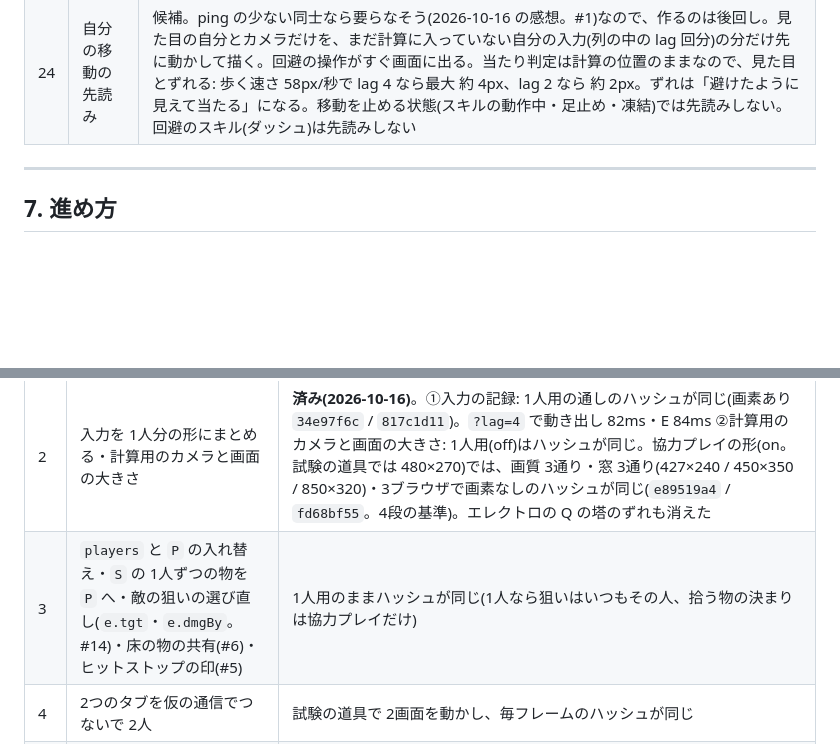
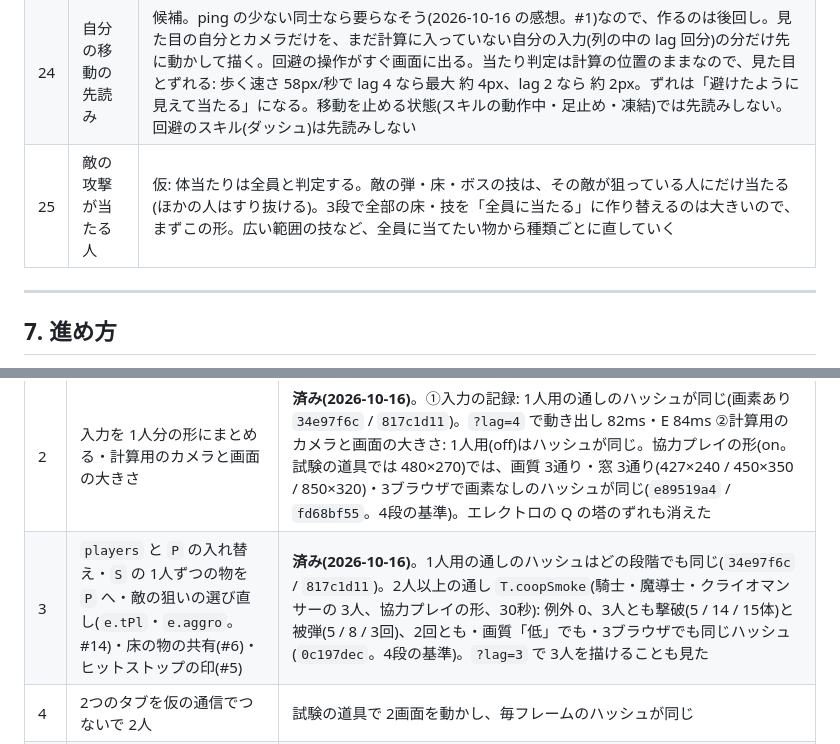
Before and after one commit to Black2856/pixel_survivors_opus5.5test, a Markdown page: claudedocs/coop.md, 2 parts joined by grey strips. GitHub-like rendering; blank space fills up the shorter version.

```diff
--- a/claudedocs/coop.md
+++ b/claudedocs/coop.md
@@ -155,6 +155,7 @@
 | 22 | Math の置き換えの入れ方 | **1段で入れた**。1人用も含めて、いつも置き換える(`js/detmath.js` として index.html の最初に読む。描画も置き換えた版を使う)。計算の間だけ入れ替える形は、切り替えのたびに JS エンジンの最適化が外れる心配があるので取らない。速さ(1回あたり。2026-10-16 に 300万回で測った): `sin` は Chromium 12→11ns・Firefox 5→18ns・WebKit 4→5ns、`atan2` は 21→18 / 10→19 / 15→12ns、`hypot` はどれも速くなる、小数乗の `pow` は 3〜4倍(15→47〜60ns。使うのは約 30か所)。1フレームに数千回呼んでも 0.1ms に届かない。1人用の通しのハッシュは最後の 1桁の分だけ変わるので、入れた時に基準を取り直す |
 | 23 | 1フレームの長さ(1人用) | 1人用は今までどおり画面のフレームごとに計算する(この PC の 144Hz の画面では 1秒に約 145回)。1/60 秒に固定する形(`FIXED_STEP.on`)は協力プレイの時だけ on。固定すると、そのままでは 120Hz・144Hz の画面で動きがかくつくので、描く間だけ動く物を「1つ前の計算」と「今の計算」の間に置く(補間。`FIXED_STEP.lerp`。1段⑤)。144Hz の画面で歩いた時の描いた位置の進み(1フレームごと): 今の 1人用 0.40px ずつ / 固定・補間なし 215フレーム中 125 が止まり 0.97px ずつ跳ぶ / 固定・補間あり 止まり 0・0.34〜0.46px。補間の対象は自分・敵・弾・敵の弾・床・ゾーン・ジェム・落ちている物・粒・数字・演出の配列で、配列の外の座標(ボスの体の部品・鎖・光線の端)は 1/60 秒刻みのまま。見た目は最大 1/60 秒遅れる。試すときはコンソールで `FIXED_STEP.on = true`。1人用も固定 + 補間にするかは遊んで決める |
 | 24 | 自分の移動の先読み | 候補。ping の少ない同士なら要らなそう(2026-10-16 の感想。#1)なので、作るのは後回し。見た目の自分とカメラだけを、まだ計算に入っていない自分の入力(列の中の lag 回分)の分だけ先に動かして描く。回避の操作がすぐ画面に出る。当たり判定は計算の位置のままなので、見た目とずれる: 歩く速さ 58px/秒で lag 4 なら最大 約 4px、lag 2 なら 約 2px。ずれは「避けたように見えて当たる」になる。移動を止める状態(スキルの動作中・足止め・凍結)では先読みしない。回避のスキル(ダッシュ)は先読みしない |
+| 25 | 敵の攻撃が当たる人 | 仮: 体当たりは全員と判定する。敵の弾・床・ボスの技は、その敵が狙っている人にだけ当たる(ほかの人はすり抜ける)。3段で全部の床・技を「全員に当たる」に作り替えるのは大きいので、まずこの形。広い範囲の技など、全員に当てたい物から種類ごとに直していく |
 <!-- 💬 15 ほかの人の音 の行
 @user 2026-10-16 13:46
 他の人のエフェクトも表示するなら現在設定に0.3の透明
@@ -185,7 +186,7 @@
 | 0 | Firefox・WebKit を入れて、`classSmoke`・`bossSmoke` のハッシュを Chromium と比べる(今の手元は Chromium だけ) | **済み(2026-10-16)**。道具は `scripts/dev/cross.js`(画素を入れない状態だけのハッシュ。Playwright はリポジトリの外に入れる)。今のままでは 3つとも違う → `scripts/dev/detmath.js`(今は `js/detmath.js`)を先に読むと 3つとも同じ(classSmoke `7ad9f349`・bossSmoke `ae51bd49`。画素なし・1280×720。1段の前の値)。ずれの元は Math の関数だけだった(試験の道具が乱数・タイマー・1フレームの長さ・効果音をそろえた上で) |
 | 1 | `detmath.js` をゲームに入れる(#22)・1フレームを 1/60 秒に固定・計算用の乱数と効果音・画面・描画の乱数を分ける・タイマーをゲームの時間に・粒の間引きを別の乱数に | **済み(2026-10-16)**。①タイマー: 通しのハッシュが前と同じ ②Math: 3ブラウザで画素なしのハッシュが同じ ③乱数: 画素なしのハッシュが攻撃の濃さ・描画あり / なしで同じ(画質ではエレクトロだけ違う → 2段)・3ブラウザで同じ(`e7b89bf9` / `d8e1413b`。1280×720)・ビルドした版も開発版と同じ ④1/60 秒: on で 2秒に 120回、ゲームの時間は実時間どおり ⑤補間: 144Hz の画面でも止まるフレームが無い・補間しても画素なしのハッシュが同じ(#23) ⑥通信の遅れを 1人用で試す URL(#1)。新しい基準(画素あり・MCP の Chrome 155): classSmoke `34e97f6c` / bossSmoke `817c1d11`。1人で遊んだ手触りはまだ見ていない |
 | 2 | 入力を 1人分の形にまとめる・計算用のカメラと画面の大きさ | **済み(2026-10-16)**。①入力の記録: 1人用の通しのハッシュが同じ(画素あり `34e97f6c` / `817c1d11`)。`?lag=4` で動き出し 82ms・E 84ms ②計算用のカメラと画面の大きさ: 1人用(off)はハッシュが同じ。協力プレイの形(on。試験の道具では 480×270)では、画質 3通り・窓 3通り(427×240 / 450×350 / 850×320)・3ブラウザで画素なしのハッシュが同じ(`e89519a4` / `fd68bf55`。4段の基準)。エレクトロの Q の塔のずれも消えた |
-| 3 | `players` と `P` の入れ替え・`S` の 1人ずつの物を `P` へ・敵の狙いの選び直し(`e.tgt`・`e.dmgBy`。#14)・床の物の共有(#6)・ヒットストップの印(#5) | 1人用のままハッシュが同じ(1人なら狙いはいつもその人、拾う物の決まりは協力プレイだけ) |
+| 3 | `players` と `P` の入れ替え・`S` の 1人ずつの物を `P` へ・敵の狙いの選び直し(`e.tPl`・`e.aggro`。#14)・床の物の共有(#6)・ヒットストップの印(#5) | **済み(2026-10-16)**。1人用の通しのハッシュはどの段階でも同じ(`34e97f6c` / `817c1d11`)。2人以上の通し `T.coopSmoke`(騎士・魔導士・クライオマンサーの 3人、協力プレイの形、30秒): 例外 0、3人とも撃破(5 / 14 / 15体)と被弾(5 / 8 / 3回)、2回とも・画質「低」でも・3ブラウザでも同じハッシュ(`0c197dec`。4段の基準)。`?lag=3` で 3人を描けることも見た |
 | 4 | 2つのタブを仮の通信でつないで 2人 | 試験の道具で 2画面を動かし、毎フレームのハッシュが同じ |
 | 5 | 画面: 止まらないレベルアップ・ほかの人の描画と演出の薄さ(#21)・観戦・休憩の待ち・部屋の画面と公開ロビー(#10) | 2タブで遊ぶ |
 | 6 | Supabase の仲介と WebRTC・版の確認 | 別の端末どうし(PC とスマホ)でつなぐ |
```
Also changed, not shown: other parts of claudedocs/coop.md (+14 -7 lines), CLAUDE.md (+1 -0 lines).
